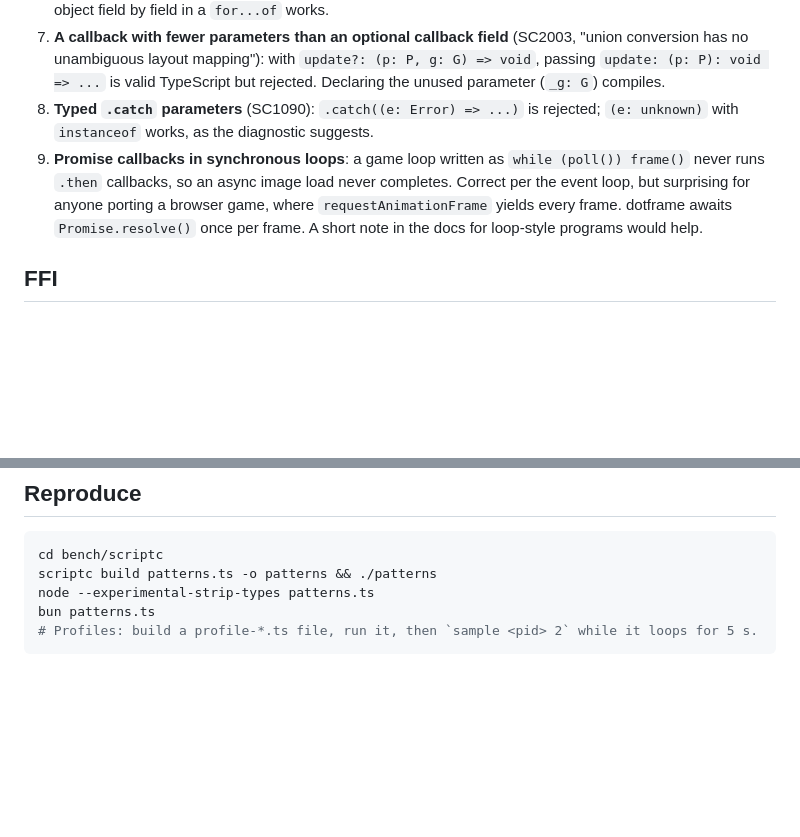
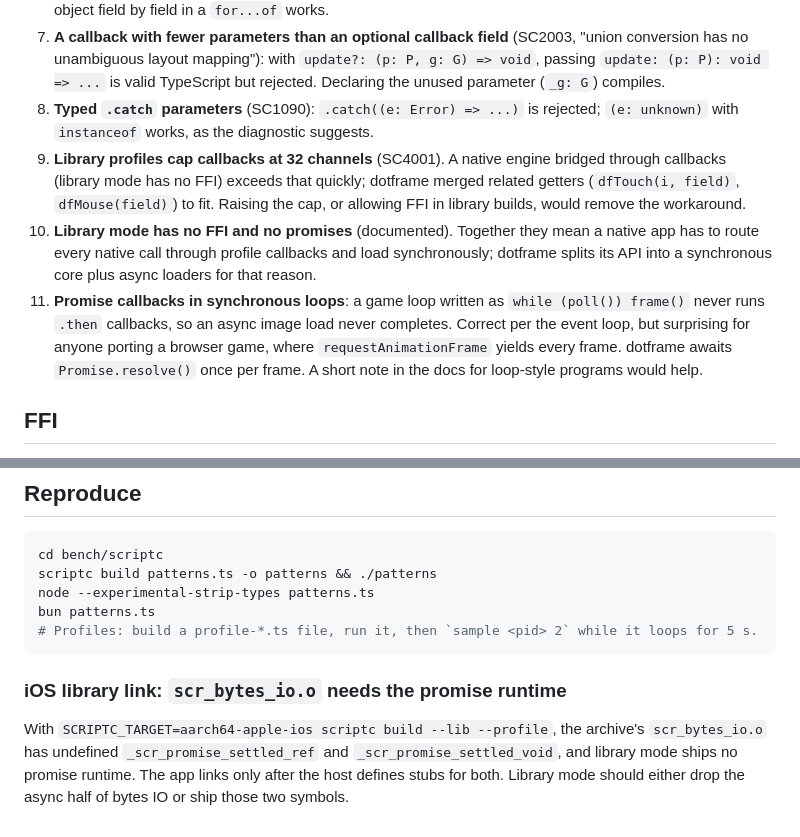
Before and after one commit to crafter-games/dotframe, a Markdown page: bench/scriptc/FEEDBACK.md, 2 parts joined by grey strips. Drawn GitHub-style; blank space fills up the shorter version.

Commit message:
docs(scriptc): library mode findings from the iOS port

````diff
--- a/bench/scriptc/FEEDBACK.md
+++ b/bench/scriptc/FEEDBACK.md
@@ -73,7 +73,9 @@ The 2D layer's `vertices` buffer is a captured `let` because it is reassigned wh
 6. **Spread of an annotated `.map()` callback parameter** (SC1090): `specs.map((spec: Spec): Out => ({ ...spec, extra: 0 }))` is rejected because the parameter is treated as possibly `undefined`. Building the object field by field in a `for...of` works.
 7. **A callback with fewer parameters than an optional callback field** (SC2003, "union conversion has no unambiguous layout mapping"): with `update?: (p: P, g: G) => void`, passing `update: (p: P): void => ...` is valid TypeScript but rejected. Declaring the unused parameter (`_g: G`) compiles.
 8. **Typed `.catch` parameters** (SC1090): `.catch((e: Error) => ...)` is rejected; `(e: unknown)` with `instanceof` works, as the diagnostic suggests.
-9. **Promise callbacks in synchronous loops**: a game loop written as `while (poll()) frame()` never runs `.then` callbacks, so an async image load never completes. Correct per the event loop, but surprising for anyone porting a browser game, where `requestAnimationFrame` yields every frame. dotframe awaits `Promise.resolve()` once per frame. A short note in the docs for loop-style programs would help.
+9. **Library profiles cap callbacks at 32 channels** (SC4001). A native engine bridged through callbacks (library mode has no FFI) exceeds that quickly; dotframe merged related getters (`dfTouch(i, field)`, `dfMouse(field)`) to fit. Raising the cap, or allowing FFI in library builds, would remove the workaround.
+10. **Library mode has no FFI and no promises** (documented). Together they mean a native app has to route every native call through profile callbacks and load synchronously; dotframe splits its API into a synchronous core plus async loaders for that reason.
+11. **Promise callbacks in synchronous loops**: a game loop written as `while (poll()) frame()` never runs `.then` callbacks, so an async image load never completes. Correct per the event loop, but surprising for anyone porting a browser game, where `requestAnimationFrame` yields every frame. dotframe awaits `Promise.resolve()` once per frame. A short note in the docs for loop-style programs would help.
 
 ## FFI
 
@@ -97,3 +99,7 @@ node --experimental-strip-types patterns.ts
 bun patterns.ts
 # Profiles: build a profile-*.ts file, run it, then `sample <pid> 2` while it loops for 5 s.
 ```
+
+### iOS library link: `scr_bytes_io.o` needs the promise runtime
+
+With `SCRIPTC_TARGET=aarch64-apple-ios scriptc build --lib --profile`, the archive's `scr_bytes_io.o` has undefined `_scr_promise_settled_ref` and `_scr_promise_settled_void`, and library mode ships no promise runtime. The app links only after the host defines stubs for both. Library mode should either drop the async half of bytes IO or ship those two symbols.
````
